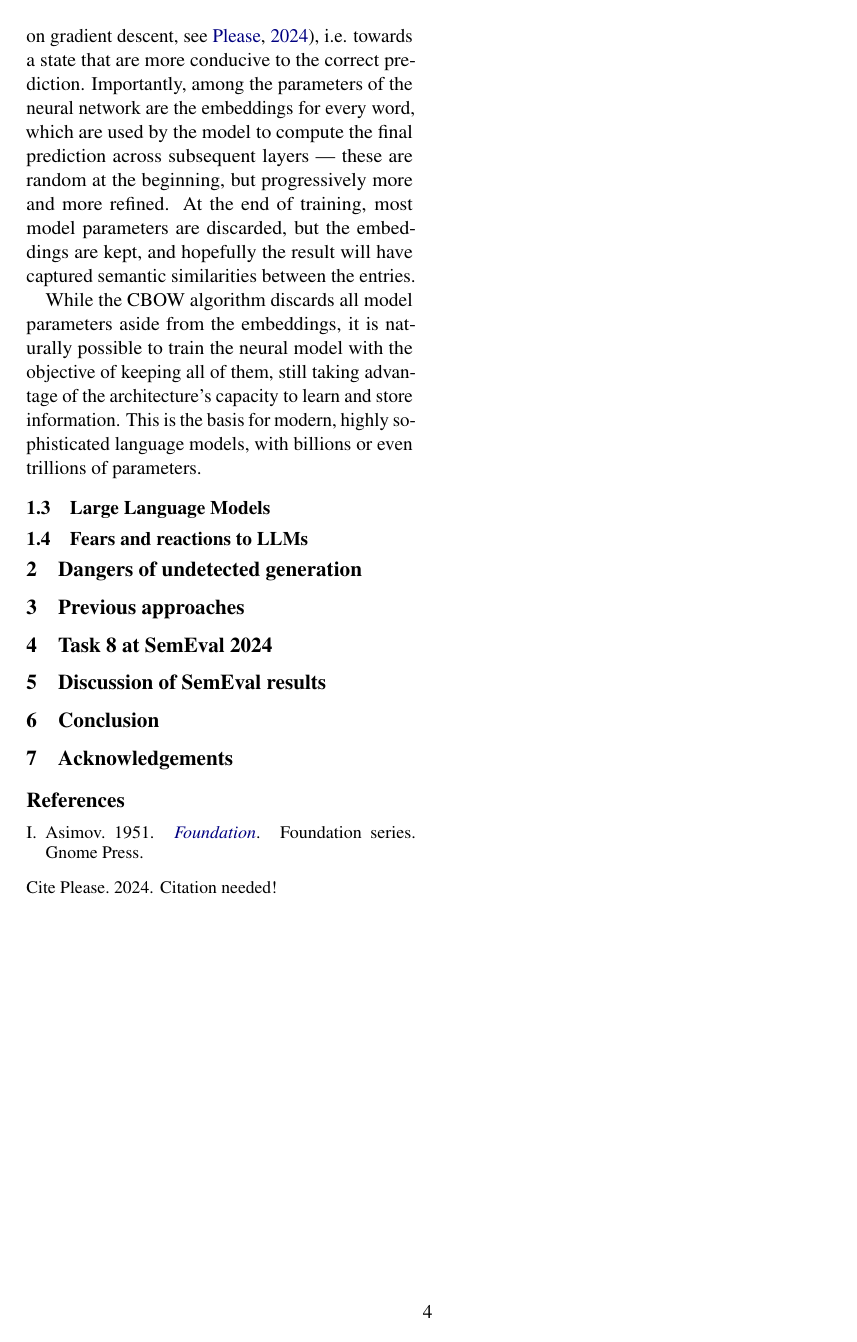
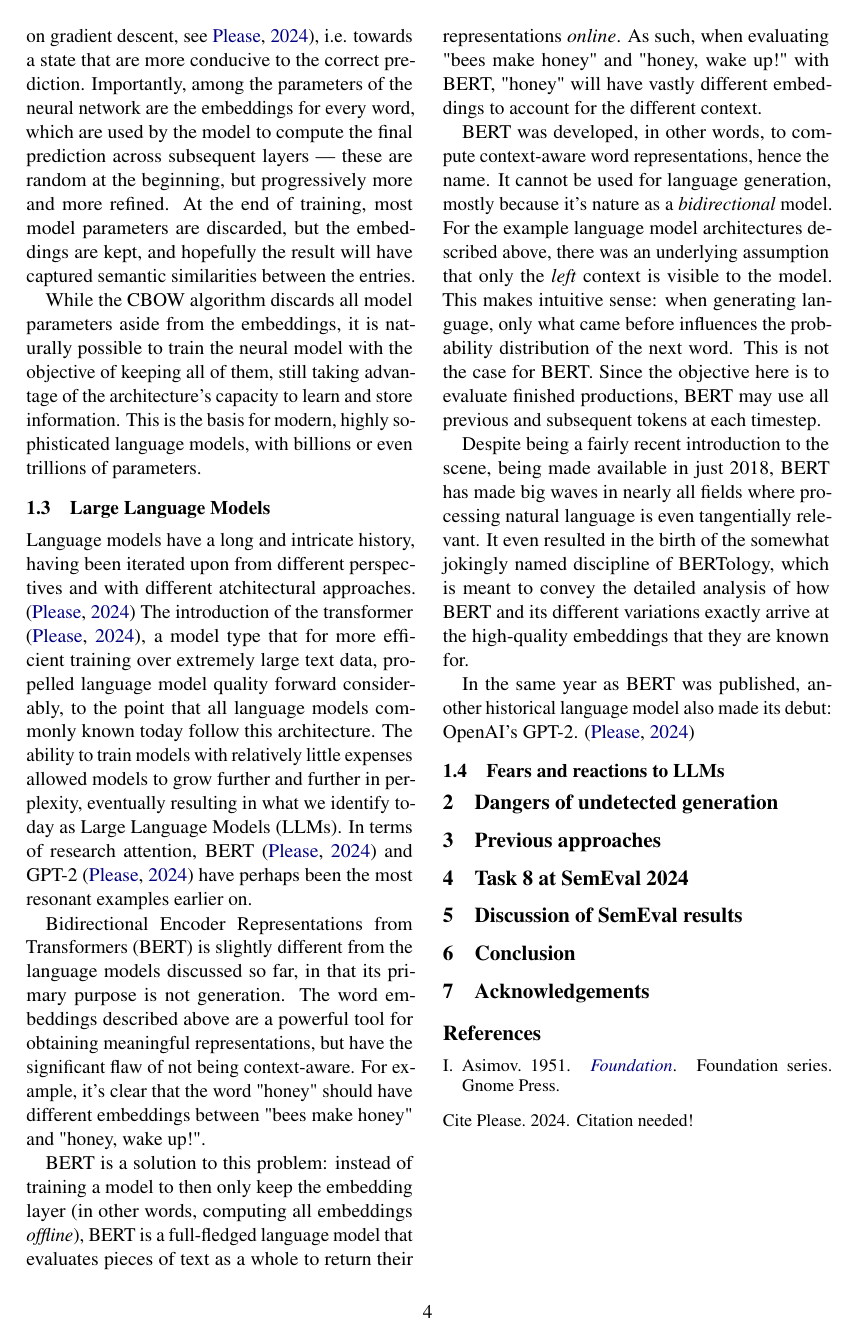
Before and after one commit to waron97/uni-tuebingen.winkler.ma-thesis, a LaTeX paper (src/acl_latex.tex, which reads src/sections/02-intro.tex): page 4 of 4. The pictures show the PDF file src/out/acl_latex.pdf that the author committed with the source.

Commit message:
extend intro

```diff
--- a/src/sections/02-intro.tex
+++ b/src/sections/02-intro.tex
@@ -98,5 +98,25 @@ While the CBOW algorithm discards all model parameters aside from the embeddings
 
 \subsection{Large Language Models}
 
+Language models have a long and intricate history, having been iterated upon from different perspectives and with different atchitectural approaches. \citep{citationneeded}
+The introduction of the transformer \citep{citationneeded}, a model type that for more efficient training over extremely large text data, propelled language model quality forward considerably, to the point that all language models commonly known today follow this architecture.
+The ability to train models with relatively little expenses allowed models to grow further and further in perplexity, eventually resulting in what we identify today as Large Language Models (LLMs).
+In terms of research attention, BERT \citep{citationneeded} and GPT-2 \citep{citationneeded} have perhaps been the most resonant examples earlier on.
+
+Bidirectional Encoder Representations from Transformers (BERT) is slightly different from the language models discussed so far, in that its primary purpose is not generation.
+The word embeddings described above are a powerful tool for obtaining meaningful representations, but have the significant flaw of not being context-aware.
+For example, it's clear that the word "honey" should have different embeddings between "bees make honey" and "honey, wake up!".
+
+BERT is a solution to this problem: instead of training a model to then only keep the embedding layer (in other words, computing all embeddings \emph{offline}), BERT is a full-fledged language model that evaluates pieces of text as a whole to return their representations \emph{online}.
+As such, when evaluating "bees make honey" and "honey, wake up!" with BERT, "honey" will have vastly different embeddings to account for the different context.
+
+BERT was developed, in other words, to compute context-aware word representations, hence the name. It cannot be used for language generation, mostly because it's nature as a \emph{bidirectional} model.
+For the example language model architectures described above, there was an underlying assumption that only the \emph{left} context is visible to the model. This makes intuitive sense: when generating language, only what came before influences the probability distribution of the next word.
+This is not the case for BERT. Since the objective here is to evaluate finished productions, BERT may use all previous and subsequent tokens at each timestep.
+
+Despite being a fairly recent introduction to the scene, being made available in just 2018, BERT has made big waves in nearly all fields where processing natural language is even tangentially relevant.
+It even resulted in the birth of the somewhat jokingly named discipline of BERTology, which is meant to convey the detailed analysis of how BERT and its different variations exactly arrive at the high-quality embeddings that they are known for.
+
+In the same year as BERT was published, another historical language model also made its debut: OpenAI's GPT-2. \citep{citationneeded}
 
 \subsection{Fears and reactions to LLMs}
```
Also changed, not shown: src/out/acl_latex.pdf.
